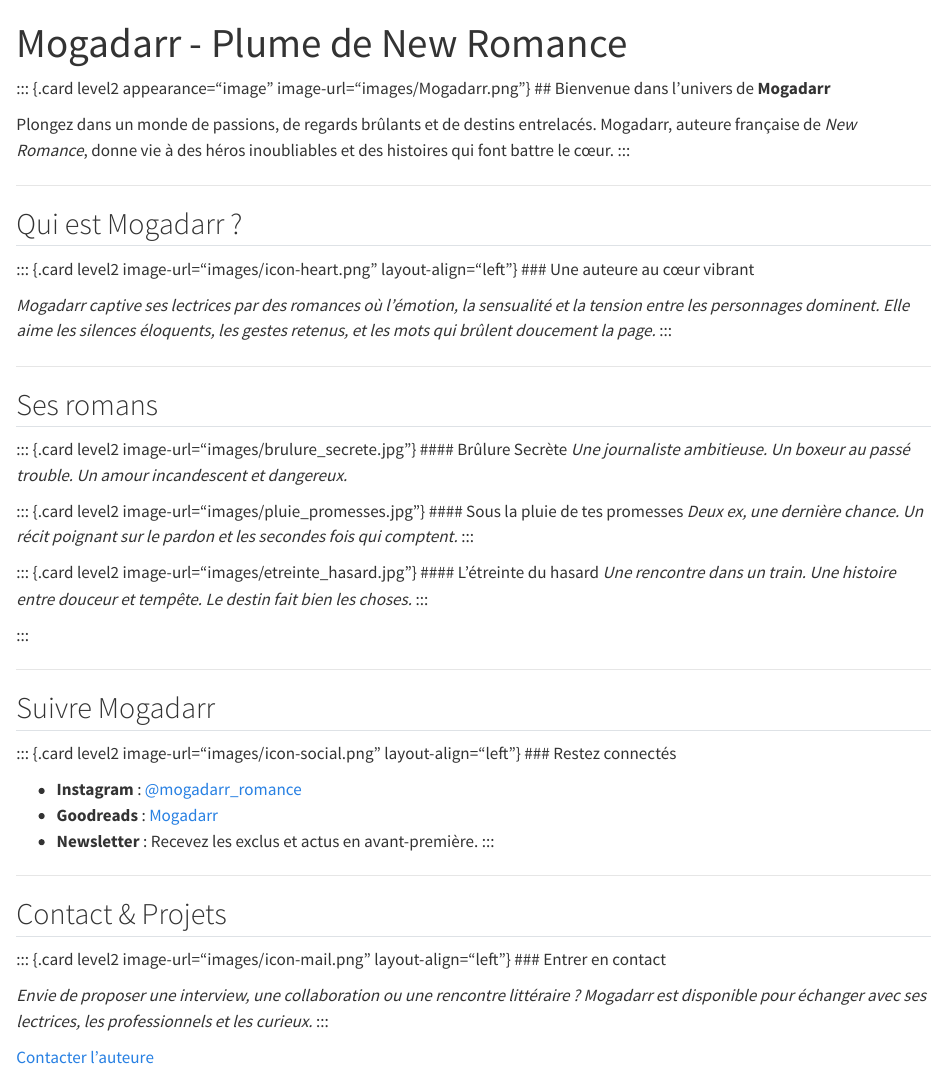
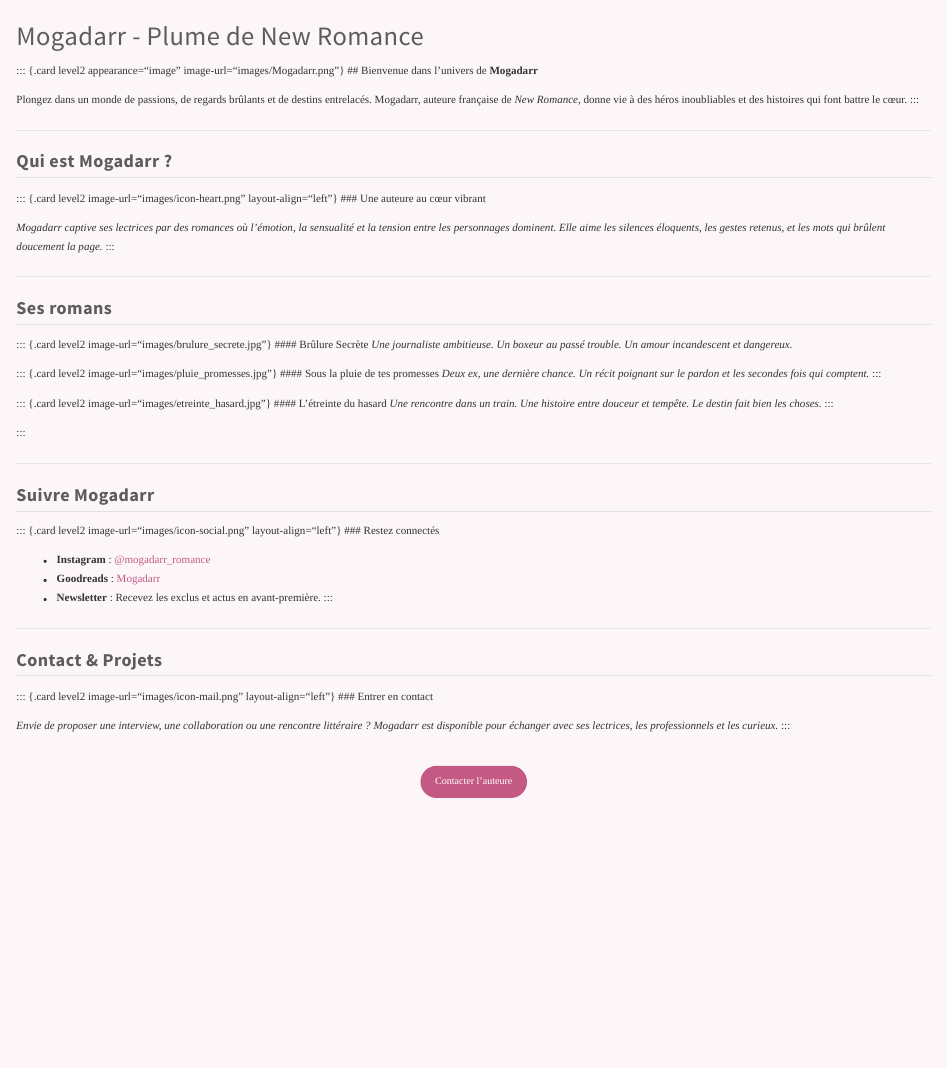
Before and after one commit to MaryleneH/auteure_mogadarr, a Quarto document (index.qmd): the page in a window 1100 px wide, from its top. Rendered offline with R 4.5, knitr and Pandoc in place of Quarto, with nearby package versions.

Commit message:
index - fix

```diff
--- a/index.qmd
+++ b/index.qmd
@@ -3,7 +3,7 @@ title: "Mogadarr - Plume de New Romance"
 format:
   html:
     theme: lux
-    css: styles_cards_modernes.css
+    css: styles.css
     toc: false
     page-layout: full
     smooth-scroll: true
```
